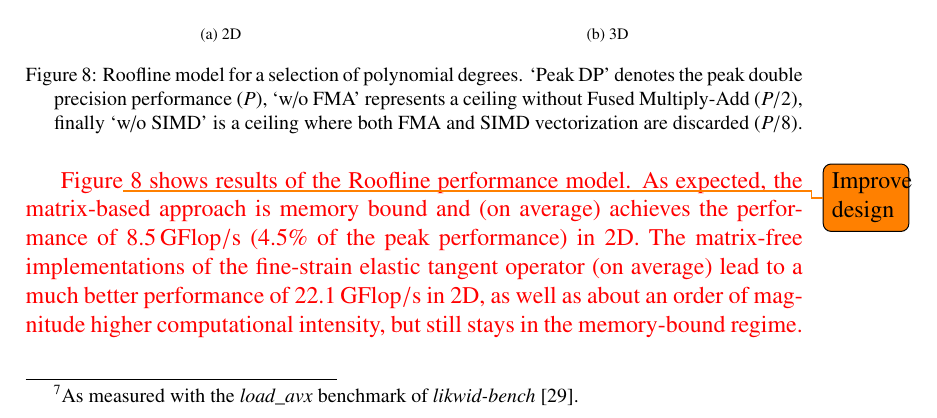
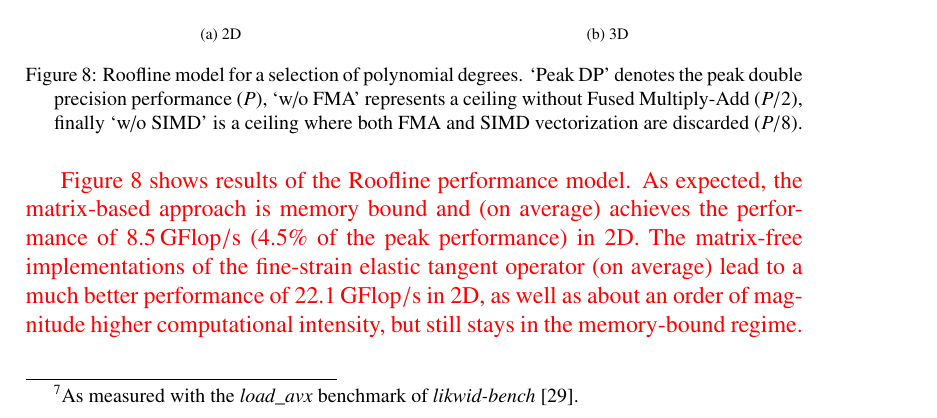
Before and after one commit to davydden/large-strain-matrix-free, a LaTeX document (doc/large_strain.tex): part of page 22 of 30, cut so that both start at the same text. Compiled offline with pdfLaTeX.

Commit message:
Remove TODO from Roofline model

```diff
--- a/doc/large_strain.tex
+++ b/doc/large_strain.tex
@@ -935,7 +935,7 @@ memory bandwidth\footnote{As measured with the \textit{load\_avx} benchmark of \
 \end{figure}
 
 {\color{red}
-Figure\todo{Improve design} \ref{fig:roofline} shows results of the Roofline performance model.
+Figure \ref{fig:roofline} shows results of the Roofline performance model.
 As expected, the matrix-based approach is memory bound and (on average) achieves the performance of $8.5\,\rm{GFlop/s}$ (4.5\% of the peak performance) in 2D.
 The matrix-free implementations of the fine-strain elastic tangent operator (on average) lead to a much better performance of
 $22.1\,\rm{GFlop/s}$ in 2D, as well as about an order of magnitude higher computational intensity, but still stays in the memory-bound regime.
```
